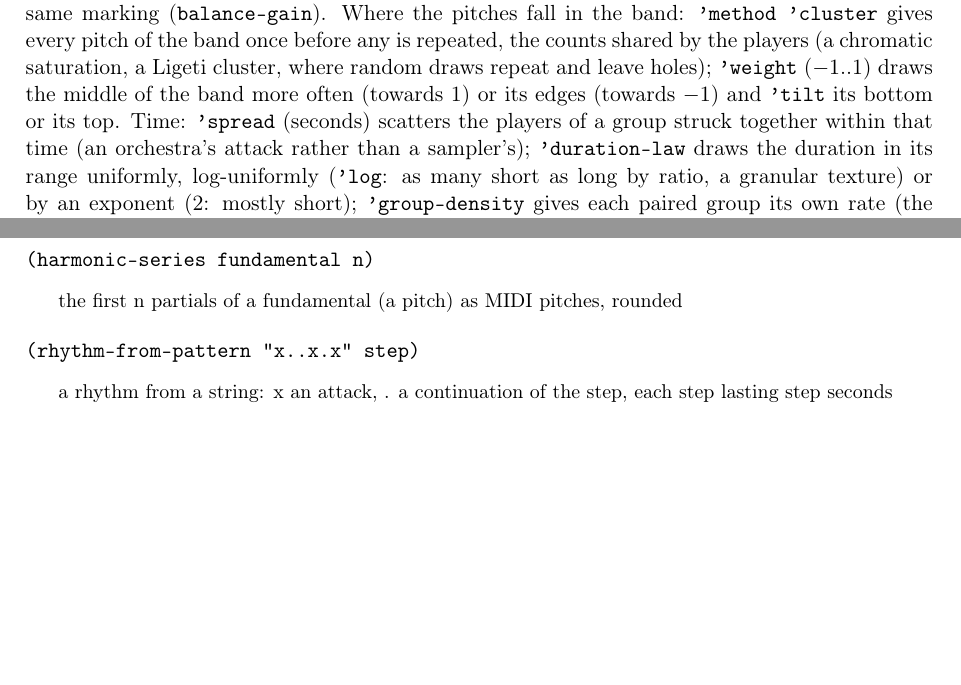
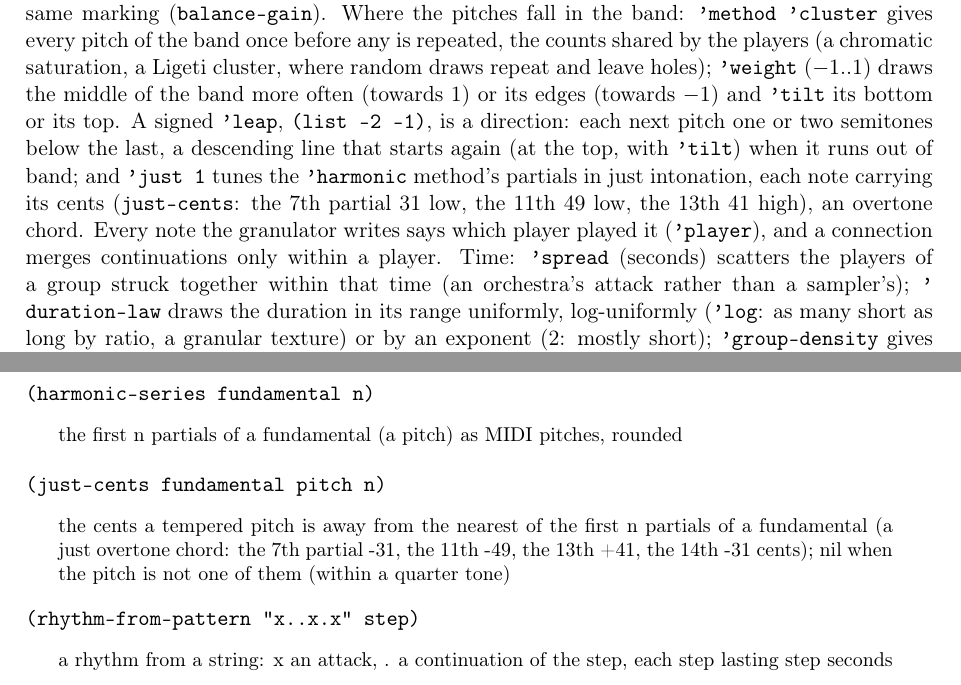
Before and after one commit to CarmineCella/musil, a LaTeX document (docs/musil_manual.tex): two parts of pages 60 and 70 of 82, joined at a grey line, cut so that both start at the same text, the shorter picture padded with empty space. The pictures show the PDF file docs/musil_manual.pdf that the author committed with the source.

```diff
--- a/docs/musil_manual.tex
+++ b/docs/musil_manual.tex
@@ -1468,7 +1468,14 @@
 \musil{'method 'cluster} gives every pitch of the band once before any is repeated, the
 counts shared by the players (a chromatic saturation, a Ligeti cluster, where random draws
 repeat and leave holes); \musil{'weight} ($-1$..1) draws the middle of the band more often
-(towards 1) or its edges (towards $-1$) and \musil{'tilt} its bottom or its top. Time:
+(towards 1) or its edges (towards $-1$) and \musil{'tilt} its bottom or its top. A signed
+\musil{'leap}, \musil{(list -2 -1)}, is a direction: each next pitch one or two semitones
+below the last, a descending line that starts again (at the top, with \musil{'tilt}) when it
+runs out of band; and \musil{'just 1} tunes the \musil{'harmonic} method's partials in just
+intonation, each note carrying its cents (\musil{just-cents}: the 7th partial 31 low, the
+11th 49 low, the 13th 41 high), an overtone chord. Every note the granulator writes says which
+player played it (\musil{'player}), and a connection merges continuations only within a
+player. Time:
 \musil{'spread} (seconds) scatters the players of a group struck together within that time
 (an orchestra's attack rather than a sampler's); \musil{'duration-law} draws the duration
 in its range uniformly, log-uniformly (\musil{'log}: as many short as long by ratio, a
```
Also changed, not shown: CMakeLists.txt (+1 -0 lines), docs/ROADMAP.md (+4 -0 lines), docs/musil_manual.pdf, docs/musil_manual.tex (2 more changed lines), 13 other files.
